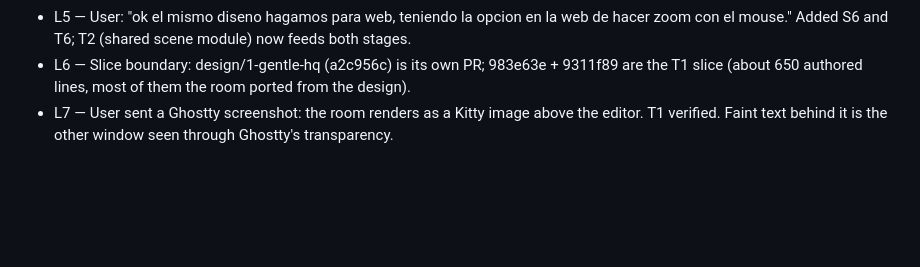
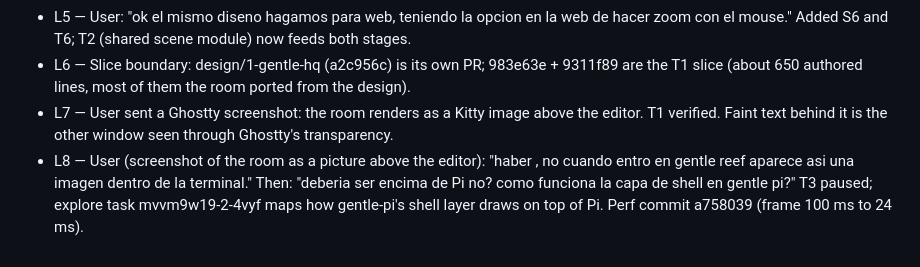
Before and after one commit to maiconcrespo/gentle-reef, a Markdown page: odd/tasks/terminal-stage.md, the part around the change. Drawn GitHub-style; blank space fills up the shorter version.

Commit message:
docs(odd): log the on-top-of-Pi question

```diff
--- a/odd/tasks/terminal-stage.md
+++ b/odd/tasks/terminal-stage.md
@@ -27,3 +27,4 @@ Branch: feat/1-terminal-stage (from design/1-gentle-hq). Design: design/reef-que
 - L5 — User: "ok el mismo diseno hagamos para web, teniendo la opcion en la web de hacer zoom con el mouse." Added S6 and T6; T2 (shared scene module) now feeds both stages.
 - L6 — Slice boundary: design/1-gentle-hq (a2c956c) is its own PR; 983e63e + 9311f89 are the T1 slice (about 650 authored lines, most of them the room ported from the design).
 - L7 — User sent a Ghostty screenshot: the room renders as a Kitty image above the editor. T1 verified. Faint text behind it is the other window seen through Ghostty's transparency.
+- L8 — User (screenshot of the room as a picture above the editor): "haber , no cuando entro en gentle reef aparece asi una imagen dentro de la terminal." Then: "deberia ser encima de Pi no?  como funciona la capa de shell en gentle pi?" T3 paused; explore task mvvm9w19-2-4vyf maps how gentle-pi's shell layer draws on top of Pi. Perf commit a758039 (frame 100 ms to 24 ms).
```
